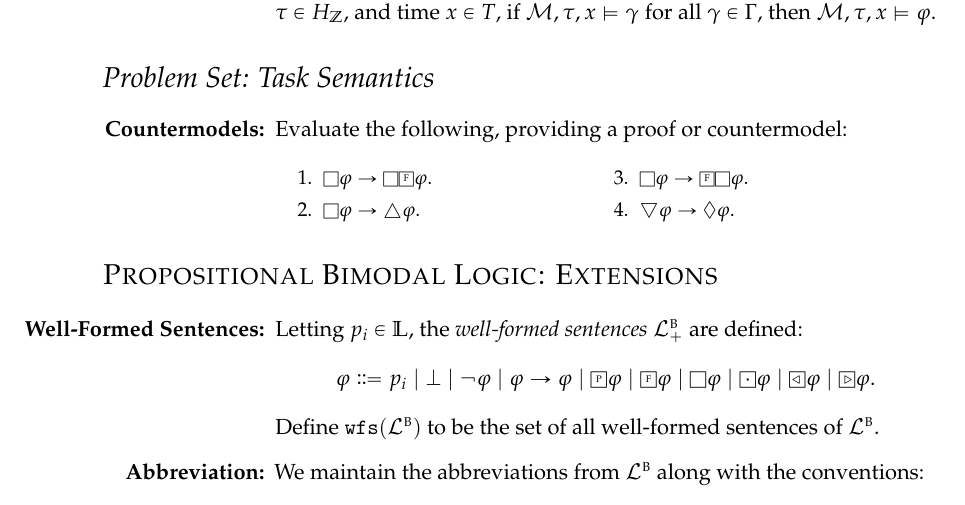
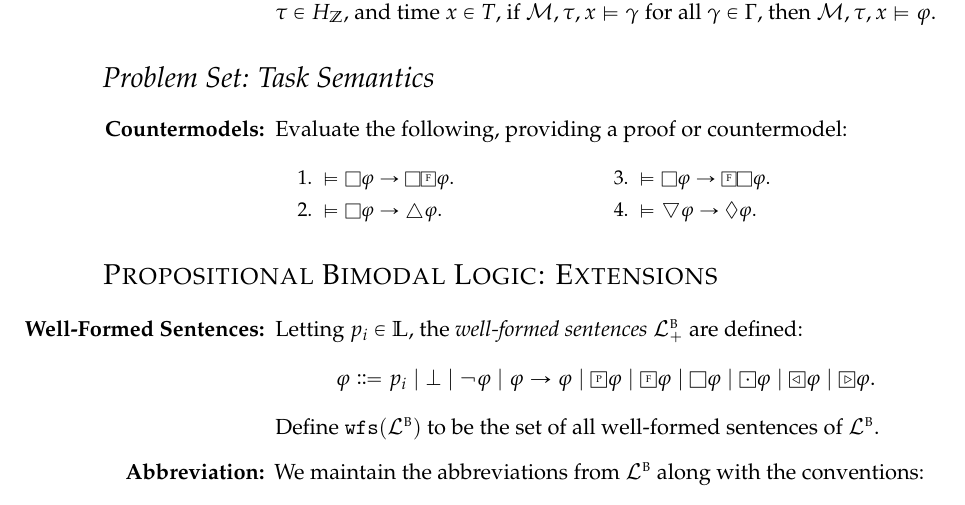
Before and after one commit to benbrastmckie/LogicNotes, a LaTeX document (LogicNotes.tex): part of page 16 of 21, cut so that both start at the same text. Compiled offline with pdfLaTeX.

Commit message:
updated notes

```diff
--- a/LogicNotes.tex
+++ b/LogicNotes.tex
@@ -1213,16 +1213,16 @@ Let $\PLP$ include the symbols in $\PL$ together with the sentential operators `
         % \item $\Box\metaA \rightarrow \metaA$.
         % \item $\Box\metaA \rightarrow \Box\Box\metaA$.
         % \item $\metaA \rightarrow \Box\Diamond\metaA$.
-        \item $\Box\metaA \rightarrow \Box\Future\metaA$.
-        \item $\Box\metaA \rightarrow \always\metaA$.
+        \item $\MLmodels[] \Box\metaA \rightarrow \Box\Future\metaA$.
+        \item $\MLmodels[] \Box\metaA \rightarrow \always\metaA$.
 
         % \item \textit{If} $\Gamma\MLmodels[] \metaA$, \textit{then} $\Future\Gamma\MLmodels[] \Future \metaA$.
         % \item \textit{If} $\MLmodels[] \metaA$, \textit{then} $\MLmodels[] \metaA_{\tuple{\textsc{p} | \textsc{f}}}$.
         % \item $\Future\Past\metaA \rightarrow \always\metaA$.
         % \item $\Future\metaA \rightarrow \Future\Future\metaA$.
         % \item $\metaA \rightarrow \Future \past \metaA$.
-        \item $\Box\metaA \rightarrow \Future\Box\metaA$.
-        \item $\sometimes\metaA \rightarrow \Diamond\metaA$.
+        \item $\MLmodels[] \Box\metaA \rightarrow \Future\Box\metaA$.
+        \item $\MLmodels[] \sometimes\metaA \rightarrow \Diamond\metaA$.
       \end{multicols}
     \end{enumerate}
   % \item[\bf Logical Consequence:] For each of the claims above, strengthen $\MLmodels[]$ by imposing the weakest set of constraints $C$ which make that claim valid.
```
Also changed, not shown: LogicNotesCurrent.pdf.
